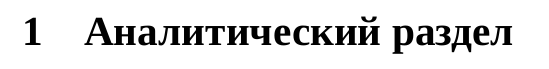
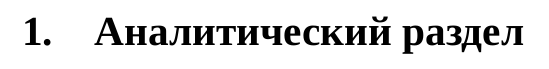
Before and after one commit to runebone/cg-cw-s5-bmstu, a LaTeX document (docs/main.tex, which reads docs/preambule.tex): part of page 5 of 10, cut so that both start at the same text. Compiled offline with LuaLaTeX.

Commit message:
dots after sec numbers; indent first sent. in para

```diff
--- a/docs/preambule.tex
+++ b/docs/preambule.tex
@@ -8,6 +8,7 @@
 \usepackage[normalem]{ulem} % \uline
 
 \usepackage{setspace} % Use \setstretch command
+\usepackage{indentfirst}
 
 \usepackage{amsmath}
 \renewcommand{\underset}[2]{\ensuremath{\mathop{\mbox{#2}}\limits_{\mbox{\scriptsize #1}}}} % Use \underset in normal environment, not only in math
@@ -34,9 +35,26 @@
 \renewcommand{\cftsecfont}{\normalfont}
 \renewcommand{\cftsecpagefont}{\normalfont}
 
+% \renewcommand{\cftsubsecdotsep}{\cftdotsep}
+% \renewcommand{\cftsubsecfont}{\normalfont}
+% \renewcommand{\cftsubsecpagefont}{\normalfont}
+
+% \renewcommand{\cftsubsubsecdotsep}{\cftdotsep}
+% \renewcommand{\cftsubsubsecfont}{\normalfont}
+% \renewcommand{\cftsubsubsecpagefont}{\normalfont}
+
 \setlength{\cftsecindent}{0pt}% Remove indent for \section
-\setlength{\cftsubsecindent}{0pt}% Remove indent for \subsection
-\setlength{\cftsubsubsecindent}{0pt}% Remove indent for \subsubsection
+\setlength{\cftsubsecindent}{0.5cm}% Remove indent for \subsection
+\setlength{\cftsubsubsecindent}{1cm}% Remove indent for \subsubsection
+
+% Dot after section numbers in toc
+\renewcommand{\cftsecaftersnum}{.}
+\renewcommand{\cftsubsecaftersnum}{.}
+\renewcommand{\cftsubsubsecaftersnum}{.}
+
+% Dot after section numbers
+\usepackage{titlesec}
+\titlelabel{\thetitle.\quad}
 
 % Center "Contents" title
 % \renewcommand{\cfttoctitlefont}{\hfill\Large\bfseries}
```
